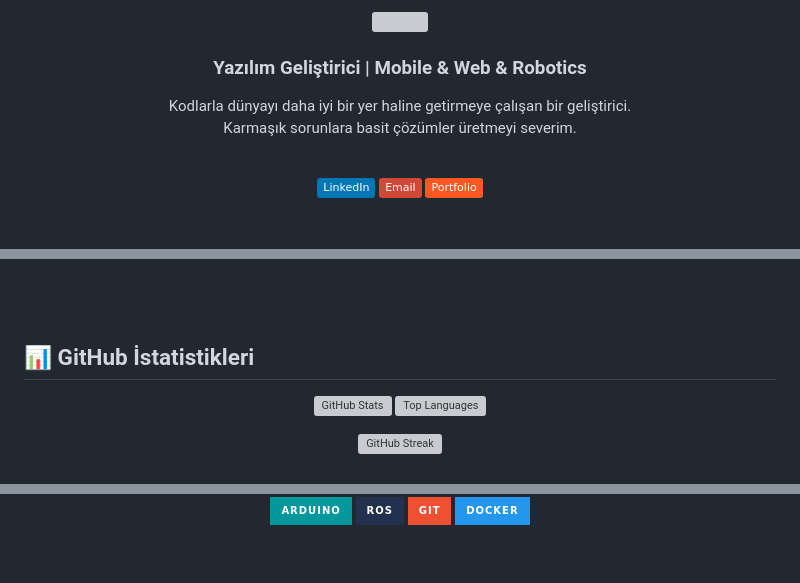
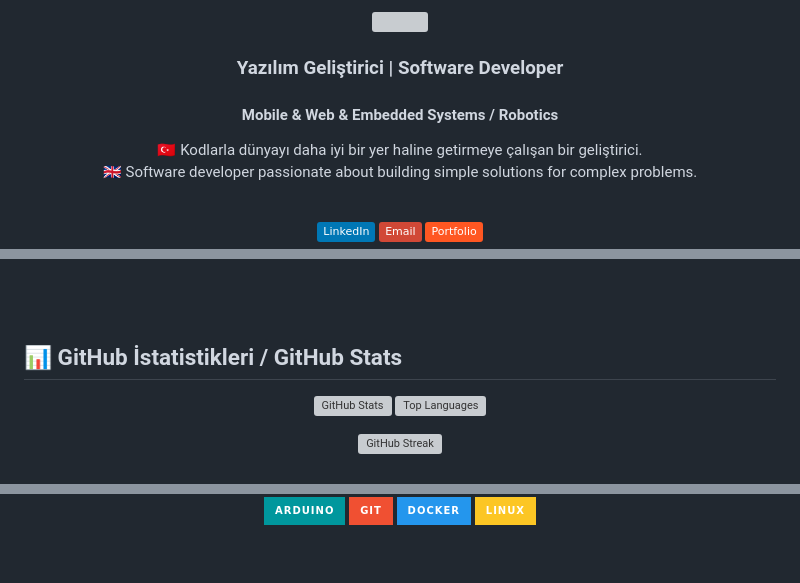
Before and after one commit to eekilinc/eekilinc, a Markdown page: README.md, 3 parts joined by grey strips. GitHub-like rendering; badges without logos; blank space fills up the shorter version; grey boxes are pictures that could not be loaded.

```diff
--- a/README.md
+++ b/README.md
@@ -4,8 +4,11 @@
 
-  <h3>Yazılım Geliştirici | Mobile & Web & Robotics</h3>
+  <h3>Yazılım Geliştirici | Software Developer</h3>
+  <h4>Mobile & Web & Embedded Systems / Robotics</h4>
 
-  <!-- Slogan veya Kısa Tanım -->
-  <p>Kodlarla dünyayı daha iyi bir yer haline getirmeye çalışan bir geliştirici. <br>Karmaşık sorunlara basit çözümler üretmeyi severim.</p>
+  <p>
+    🇹🇷 Kodlarla dünyayı daha iyi bir yer haline getirmeye çalışan bir geliştirici.<br>
+    🇬🇧 Software developer passionate about building simple solutions for complex problems.
+  </p>
 
   <br>
 
@@ -17,6 +20,6 @@
 
 <br><br>
 
-<!-- İSTATİSTİKLER BÖLÜMÜ (Otomatik Güncellenir) -->
-## 📊 GitHub İstatistikleri
+<!-- İSTATİSTİKLER / STATS (Otomatik Güncellenir) -->
+## 📊 GitHub İstatistikleri / GitHub Stats
 
@@ -51,7 +54,7 @@
   <img src="https://img.shields.io/badge/Arduino-00979D?style=for-the-badge&logo=arduino&logoColor=white" alt="Arduino" />
-  <img src="https://img.shields.io/badge/ROS-22314E?style=for-the-badge&logo=ros&logoColor=white" alt="ROS" />
   <img src="https://img.shields.io/badge/Git-F05032?style=for-the-badge&logo=git&logoColor=white" alt="Git" />
   <img src="https://img.shields.io/badge/Docker-2496ED?style=for-the-badge&logo=docker&logoColor=white" alt="Docker" />
+  <img src="https://img.shields.io/badge/Linux-FCC624?style=for-the-badge&logo=linux&logoColor=black" alt="Linux" />
 </p>
 
 <br>
```
Also changed, not shown: other parts of README.md (+11 -12 lines).
